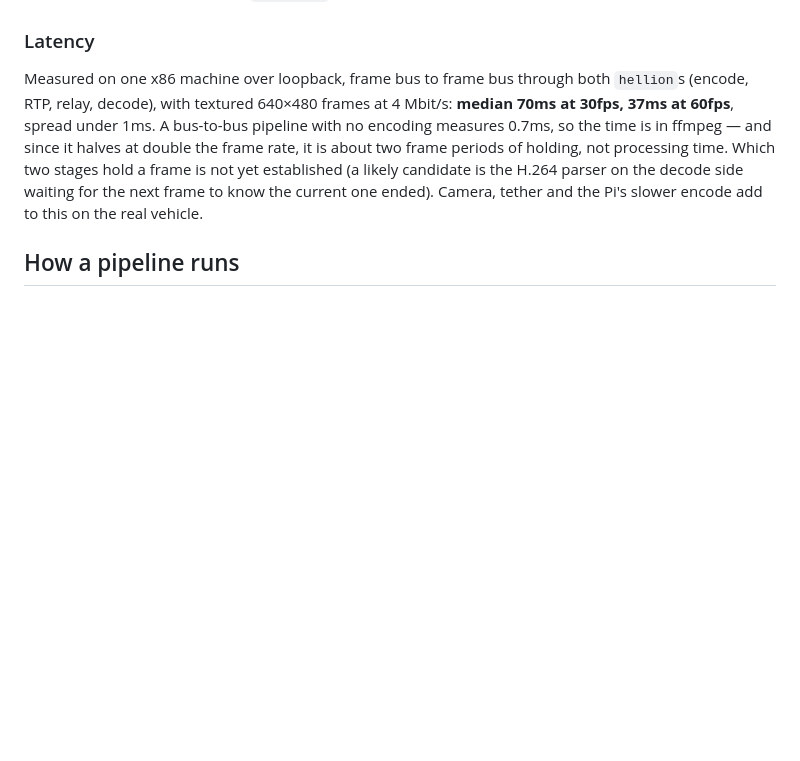
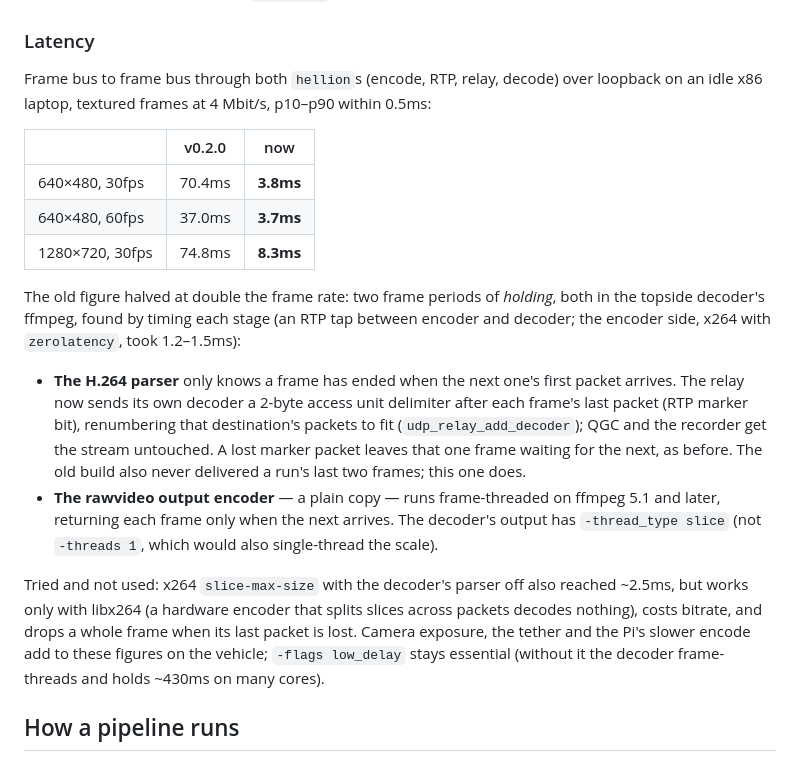
Before and after one commit to hogib/electric-eye, a Markdown page: docs/hellion.md, the part around the change. Rendered like a GitHub page; blank space fills up the shorter version.

```diff
--- a/docs/hellion.md
+++ b/docs/hellion.md
@@ -254,14 +254,35 @@ measures the real rate and, if it is more than 10% off for 10s, logs what to set
 
 ### Latency
 
-Measured on one x86 machine over loopback, frame bus to frame bus through both
-`hellion`s (encode, RTP, relay, decode), with textured 640×480 frames at 4 Mbit/s:
-**median 70ms at 30fps, 37ms at 60fps**, spread under 1ms. A bus-to-bus pipeline with
-no encoding measures 0.7ms, so the time is in ffmpeg — and since it halves at double
-the frame rate, it is about two frame periods of holding, not processing time. Which
-two stages hold a frame is not yet established (a likely candidate is the H.264 parser
-on the decode side waiting for the next frame to know the current one ended). Camera,
-tether and the Pi's slower encode add to this on the real vehicle.
+Frame bus to frame bus through both `hellion`s (encode, RTP, relay, decode) over
+loopback on an idle x86 laptop, textured frames at 4 Mbit/s, p10–p90 within 0.5ms:
+
+| | v0.2.0 | now |
+|---|---|---|
+| 640×480, 30fps | 70.4ms | **3.8ms** |
+| 640×480, 60fps | 37.0ms | **3.7ms** |
+| 1280×720, 30fps | 74.8ms | **8.3ms** |
+
+The old figure halved at double the frame rate: two frame periods of *holding*, both
+in the topside decoder's ffmpeg, found by timing each stage (an RTP tap between encoder
+and decoder; the encoder side, x264 with `zerolatency`, took 1.2–1.5ms):
+
+- **The H.264 parser** only knows a frame has ended when the next one's first packet
+  arrives. The relay now sends its own decoder a 2-byte access unit delimiter after
+  each frame's last packet (RTP marker bit), renumbering that destination's packets to
+  fit (`udp_relay_add_decoder`); QGC and the recorder get the stream untouched. A lost
+  marker packet leaves that one frame waiting for the next, as before. The old build
+  also never delivered a run's last two frames; this one does.
+- **The rawvideo output encoder** — a plain copy — runs frame-threaded on ffmpeg 5.1
+  and later, returning each frame only when the next arrives. The decoder's output has
+  `-thread_type slice` (not `-threads 1`, which would also single-thread the scale).
+
+Tried and not used: x264 `slice-max-size` with the decoder's parser off also reached
+~2.5ms, but works only with libx264 (a hardware encoder that splits slices across
+packets decodes nothing), costs bitrate, and drops a whole frame when its last packet
+is lost. Camera exposure, the tether and the Pi's slower encode add to these figures
+on the vehicle; `-flags low_delay` stays essential (without it the decoder
+frame-threads and holds ~430ms on many cores).
 
 ## How a pipeline runs
 
```
Also changed, not shown: README.md (+4 -3 lines).
